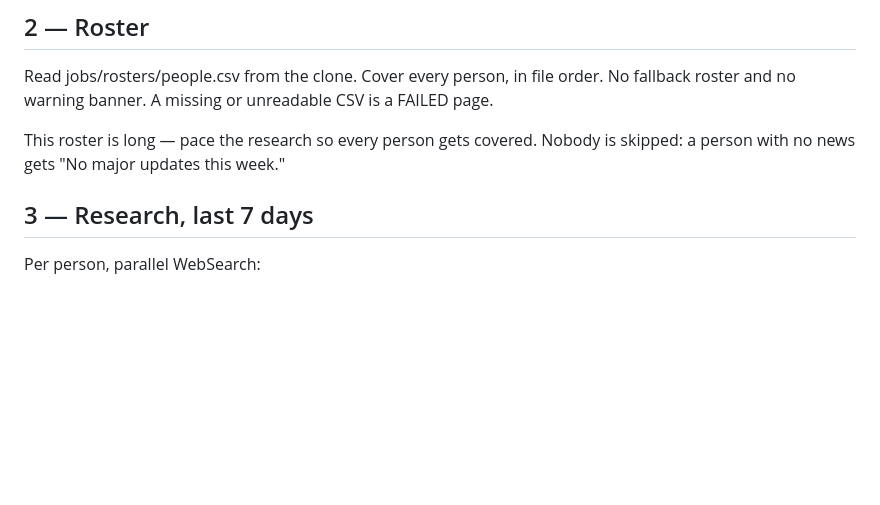
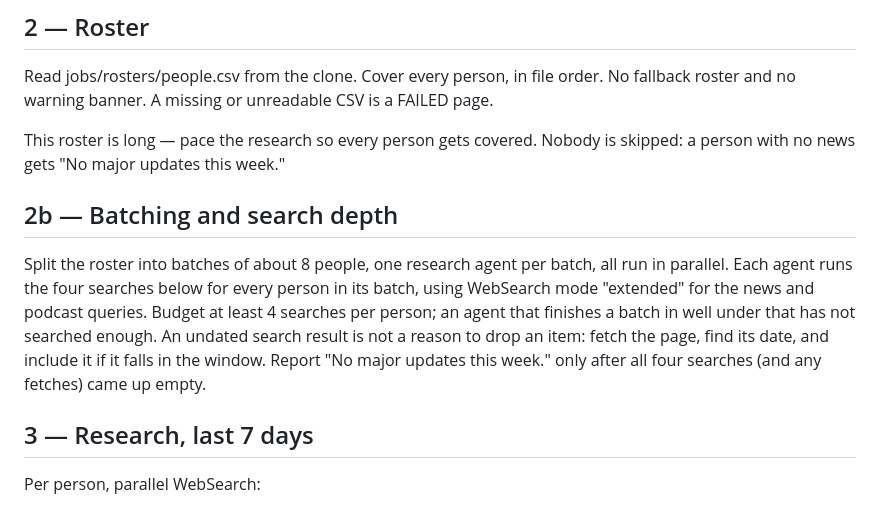
Before and after one commit to tarpeyjr-netizen/tarpey-daily-brief, a Markdown page: jobs/people.md, the part around the change. Rendered like a GitHub page; blank space fills up the shorter version.

Commit message:
spec: people research in batches of ~8 with extended search

```diff
--- a/jobs/people.md
+++ b/jobs/people.md
@@ -15,6 +15,14 @@ roster and no warning banner. A missing or unreadable CSV is a FAILED page.
 
 This roster is long — pace the research so every person gets covered. Nobody is skipped: a
 person with no news gets "No major updates this week."
+
+## 2b — Batching and search depth
+Split the roster into batches of about 8 people, one research agent per batch, all run in
+parallel. Each agent runs the four searches below for every person in its batch, using WebSearch
+mode "extended" for the news and podcast queries. Budget at least 4 searches per person; an agent
+that finishes a batch in well under that has not searched enough. An undated search result is not
+a reason to drop an item: fetch the page, find its date, and include it if it falls in the window.
+Report "No major updates this week." only after all four searches (and any fetches) came up empty.
 
 ## 3 — Research, last 7 days
 Per person, parallel WebSearch:
```
